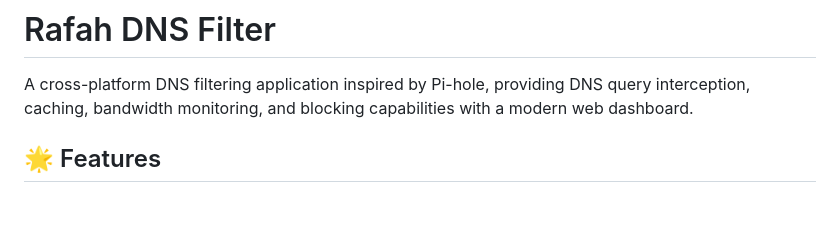
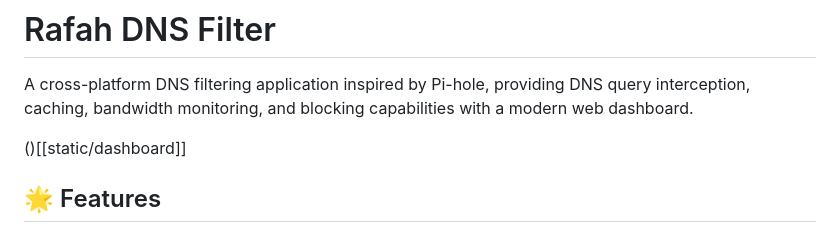
Before and after one commit to mahdymo/rafah-dns-filter, a Markdown page: README.md, the part around the change. GitHub-like rendering; blank space fills up the shorter version.

```diff
--- a/README.md
+++ b/README.md
@@ -2,6 +2,7 @@
 
 A cross-platform DNS filtering application inspired by Pi-hole, providing DNS query interception, caching, bandwidth monitoring, and blocking capabilities with a modern web dashboard.
 
+()[[static/dashboard]]
 ## 🌟 Features
 
 - **DNS Query Filtering**: Intercepts and filters DNS queries with custom blocklists
```
